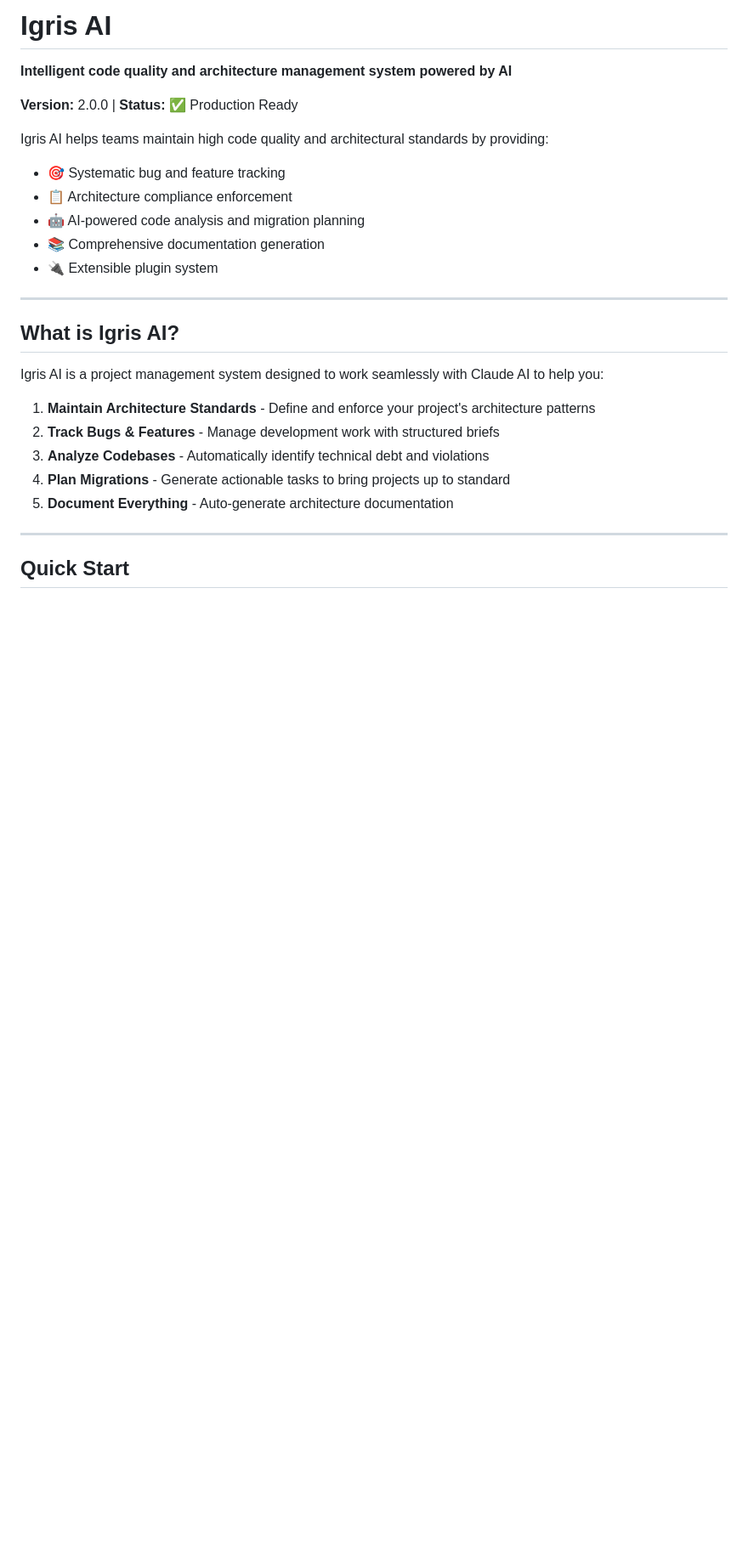
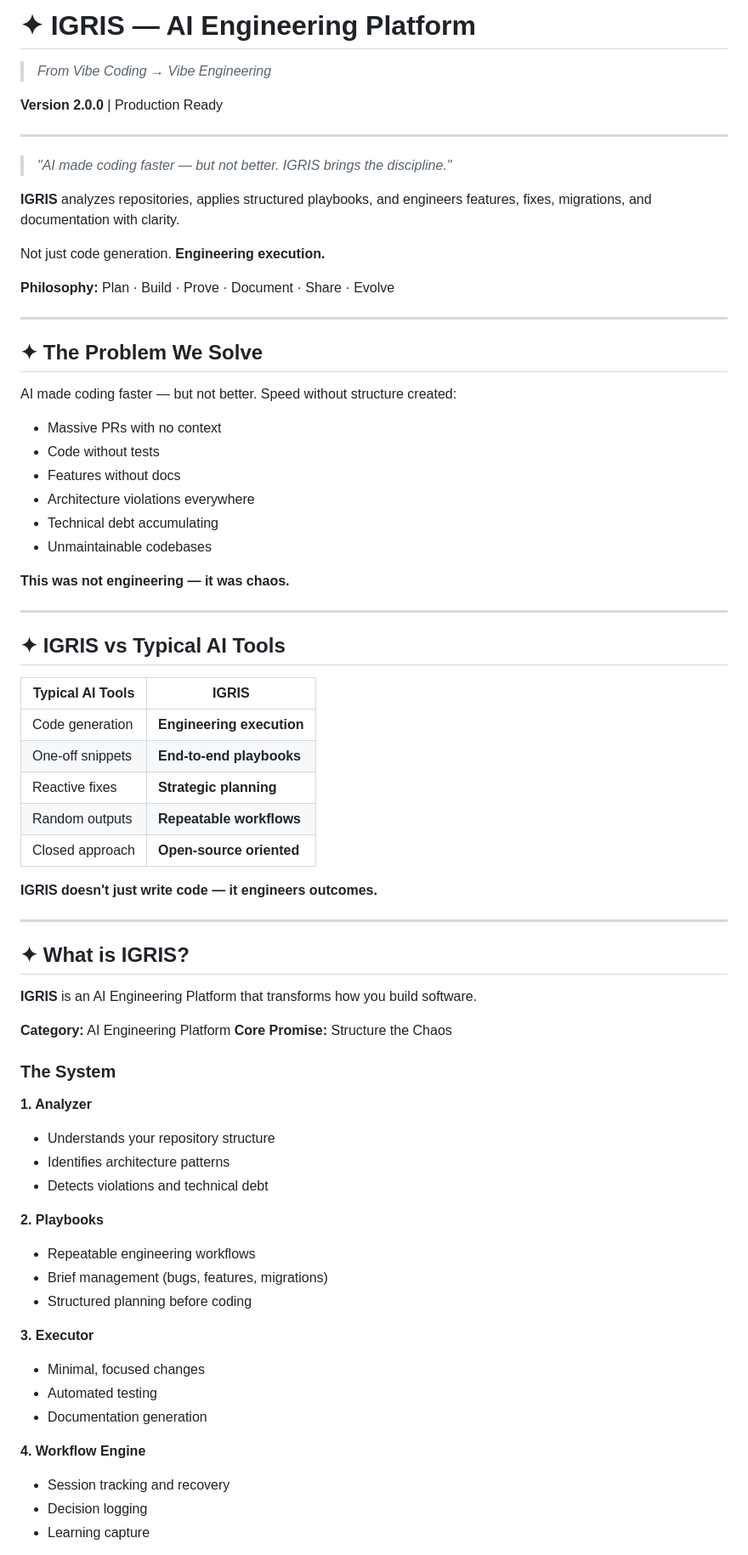
Before and after one commit to fiftynotai/igris-ai, a Markdown page: README.md, the part around one of its changes. Shown at 85% size. GitHub-like rendering; blank space fills up the shorter version.

```diff
--- a/README.md
+++ b/README.md
@@ -1,28 +1,74 @@
-# Igris AI
+# ✦ IGRIS — AI Engineering Platform
+> *From Vibe Coding → Vibe Engineering*
 
-**Intelligent code quality and architecture management system powered by AI**
-
-**Version:** 2.0.0 | **Status:** ✅ Production Ready
-
-Igris AI helps teams maintain high code quality and architectural standards by providing:
-- 🎯 Systematic bug and feature tracking
-- 📋 Architecture compliance enforcement
-- 🤖 AI-powered code analysis and migration planning
-- 📚 Comprehensive documentation generation
-- 🔌 Extensible plugin system
+**Version 2.0.0** | Production Ready
 
 ---
 
-## What is Igris AI?
+> *"AI made coding faster — but not better. IGRIS brings the discipline."*
 
-Igris AI is a project management system designed to work seamlessly with Claude AI to help you:
+**IGRIS** analyzes repositories, applies structured playbooks, and engineers features, fixes, migrations, and documentation with clarity.
 
-1. **Maintain Architecture Standards** - Define and enforce your project's architecture patterns
-2. **Track Bugs & Features** - Manage development work with structured briefs
-3. **Analyze Codebases** - Automatically identify technical debt and violations
-4. **Plan Migrations** - Generate actionable tasks to bring projects up to standard
-5. **Document Everything** - Auto-generate architecture documentation
+Not just code generation. **Engineering execution.**
+
+**Philosophy:** Plan · Build · Prove · Document · Share · Evolve
 
 ---
 
-## Quick Start
+## ✦ The Problem We Solve
+
+AI made coding faster — but not better. Speed without structure created:
+- Massive PRs with no context
+- Code without tests
+- Features without docs
+- Architecture violations everywhere
+- Technical debt accumulating
+- Unmaintainable codebases
+
+**This was not engineering — it was chaos.**
+
+---
+
+## ✦ IGRIS vs Typical AI Tools
+
+| Typical AI Tools | IGRIS |
+|------------------|-------|
+| Code generation | **Engineering execution** |
+| One-off snippets | **End-to-end playbooks** |
+| Reactive fixes | **Strategic planning** |
+| Random outputs | **Repeatable workflows** |
+| Closed approach | **Open-source oriented** |
+
+**IGRIS doesn't just write code — it engineers outcomes.**
+
+---
+
+## ✦ What is IGRIS?
+
+**IGRIS** is an AI Engineering Platform that transforms how you build software.
+
+**Category:** AI Engineering Platform
+**Core Promise:** Structure the Chaos
+
+### The System
+
+**1. Analyzer**
+- Understands your repository structure
+- Identifies architecture patterns
+- Detects violations and technical debt
+
+**2. Playbooks**
+- Repeatable engineering workflows
+- Brief management (bugs, features, migrations)
+- Structured planning before coding
+
+**3. Executor**
+- Minimal, focused changes
+- Automated testing
+- Documentation generation
+
+**4. Workflow Engine**
+- Session tracking and recovery
+- Decision logging
+- Learning capture
+
```
Also changed, not shown: other parts of README.md (+250 -162 lines).
